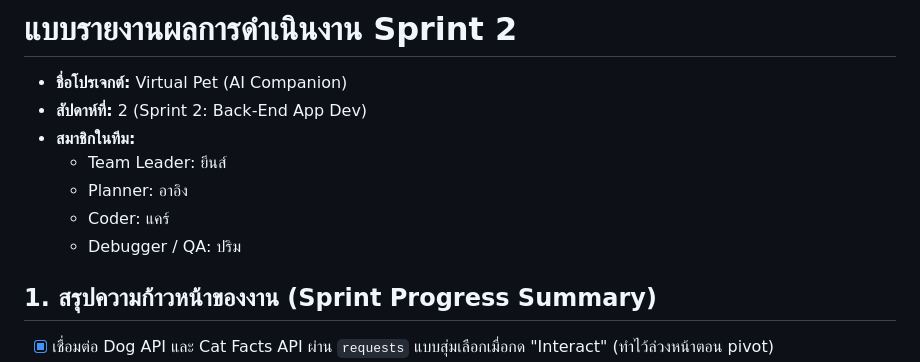
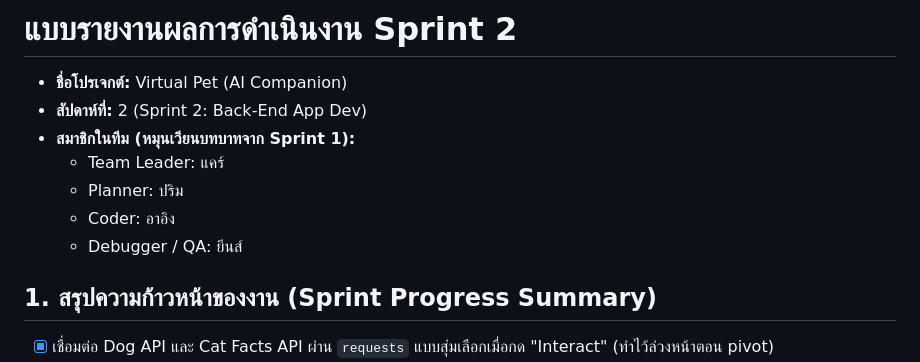
Before and after one commit to parima1209/virtual-pet-ai-companion, a Markdown page: reports/sprint2_report.md, the part around the change. Drawn GitHub-style.

```diff
--- a/reports/sprint2_report.md
+++ b/reports/sprint2_report.md
@@ -2,11 +2,11 @@
 
 - **ชื่อโปรเจกต์:** Virtual Pet (AI Companion)
 - **สัปดาห์ที่:** 2 (Sprint 2: Back-End App Dev)
-- **สมาชิกในทีม:**
-  - Team Leader: ยีนส์
-  - Planner: อาอิง
-  - Coder: แคร์
-  - Debugger / QA: ปริม
+- **สมาชิกในทีม (หมุนเวียนบทบาทจาก Sprint 1):**
+  - Team Leader: แคร์
+  - Planner: ปริม
+  - Coder: อาอิง
+  - Debugger / QA: ยีนส์
 
 ## 1. สรุปความก้าวหน้าของงาน (Sprint Progress Summary)
 - [x] เชื่อมต่อ Dog API และ Cat Facts API ผ่าน `requests` แบบสุ่มเลือกเมื่อกด "Interact" (ทำไว้ล่วงหน้าตอน pivot)
```
Also changed, not shown: PLAN.md (+11 -1 lines), README.md (+6 -4 lines).
